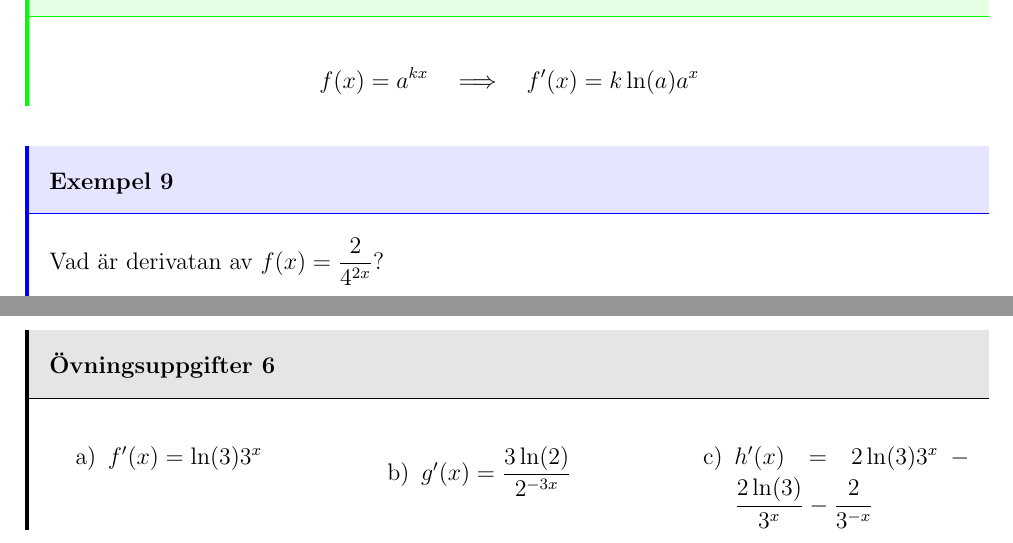
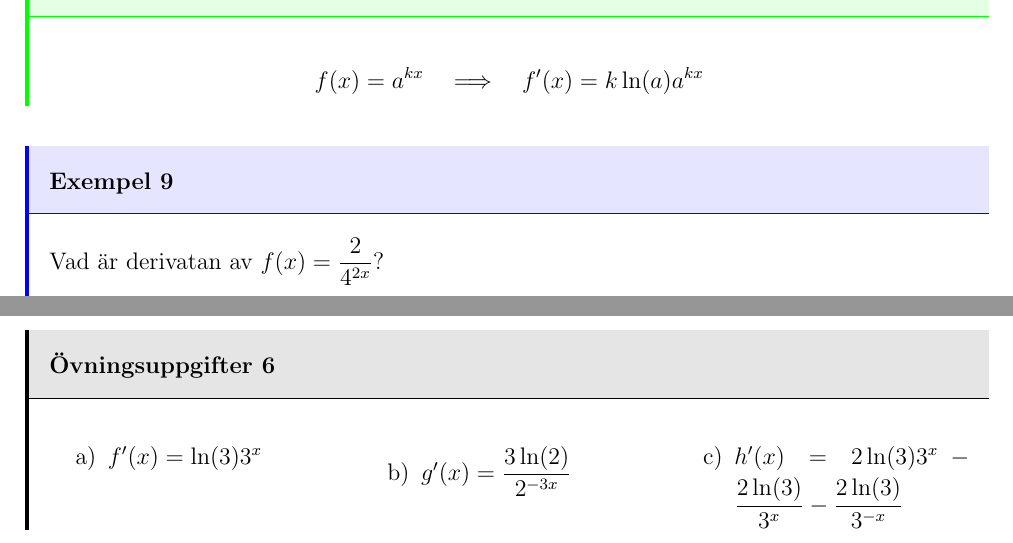
Before and after one commit to rfinsikt/erics-derivata, a LaTeX document (erics-derivata.tex): two parts of pages 6 and 12 of 13, joined at a grey line, cut so that both start at the same text. Compiled offline with pdfLaTeX.

Commit message:
småfix efter feedback

```diff
--- a/erics-derivata.tex
+++ b/erics-derivata.tex
@@ -295,7 +295,7 @@ Vi har en till regel för detta som liknar regel \ref*{reg:e^kx} på sidan \page
 
 \begin{regel}
     \label{reg:a^kx}
-    \[f(x) = a^{kx} \imp f'(x) = k\ln(a)a^x\]
+    \[f(x) = a^{kx} \imp f'(x) = k\ln(a)a^{kx}\]
 \end{regel}
 
 
@@ -592,7 +592,7 @@ Här följer exempel på hur potensreglerna kan dyka upp i resten av häftet.
         \begin{enumerate}
             \item $f'(x) = \ln (3) 3^x$
             \item $g'(x) = \dfrac{3\ln (2)}{2^{-3x}}$
-            \item $h'(x) = 2 \ln (3) 3^x - \dfrac{2\ln (3)}{3^x} - \dfrac 2{3^{-x}}$
+            \item $h'(x) = 2 \ln (3) 3^x - \dfrac{2\ln (3)}{3^x} - \dfrac {2\ln (3)}{3^{-x}}$
         \end{enumerate}
     \end{multicols}
 \end{facit}
```
Also changed, not shown: erics-derivata.pdf, 3 other files.
